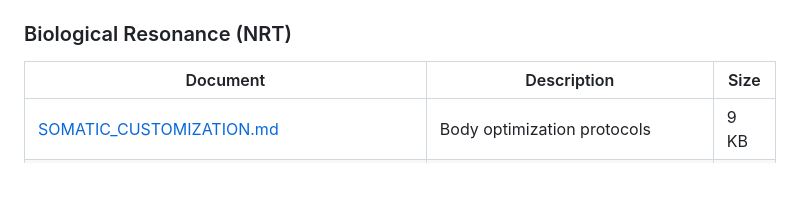
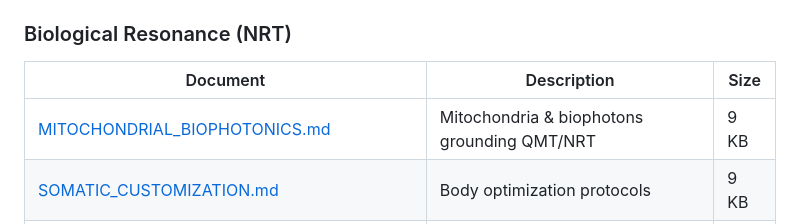
Before and after one commit to aevov/afolabi-unified-framework, a Markdown page: MASTER_INDEX.md, the part around the change. GitHub-like rendering; blank space fills up the shorter version.

```diff
--- a/MASTER_INDEX.md
+++ b/MASTER_INDEX.md
@@ -98,6 +98,7 @@
 ### Biological Resonance (NRT)
 | Document | Description | Size |
 |----------|-------------|------|
+| [MITOCHONDRIAL_BIOPHOTONICS.md](./MITOCHONDRIAL_BIOPHOTONICS.md) | Mitochondria & biophotons grounding QMT/NRT | 9 KB |
 | [SOMATIC_CUSTOMIZATION.md](./SOMATIC_CUSTOMIZATION.md) | Body optimization protocols | 9 KB |
 | [BIO_AUGMENTATION_SPECS.md](./BIO_AUGMENTATION_SPECS.md) | Biological enhancement | 9 KB |
 | [BIOGENESIS.md](./BIOGENESIS.md) | Life origins in AUF | 2 KB |
```
Also changed, not shown: CLAIMS_CLASSIFICATION.md (+6 -0 lines), MITOCHONDRIAL_BIOPHOTONICS.md (added, +156 -0 lines).
